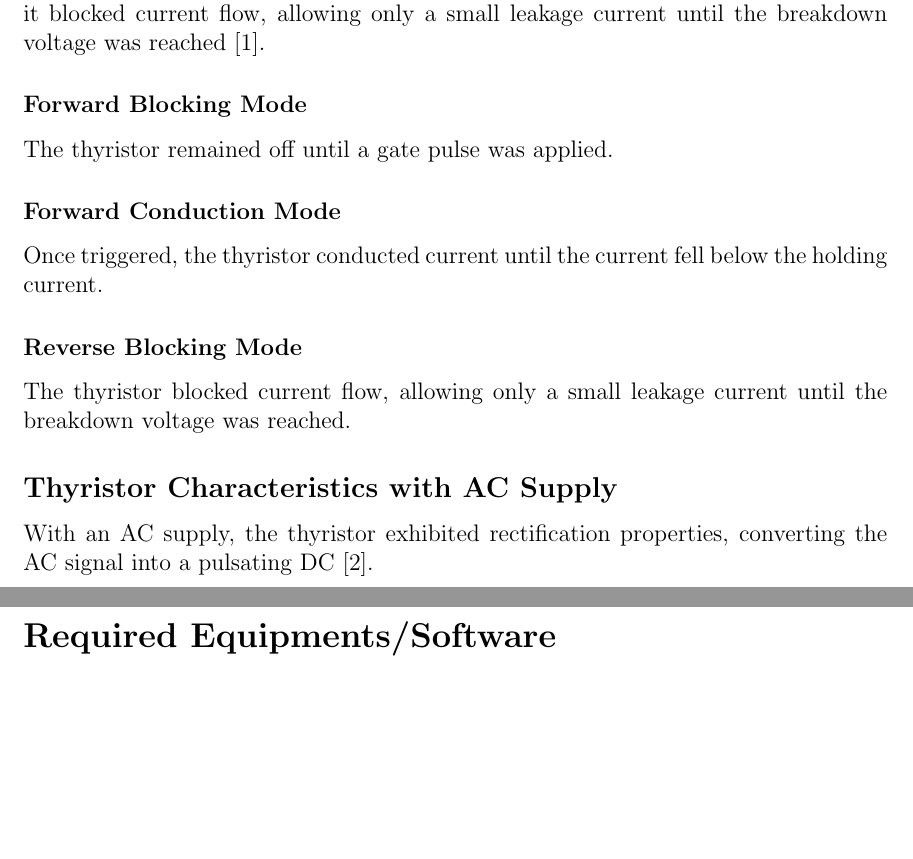
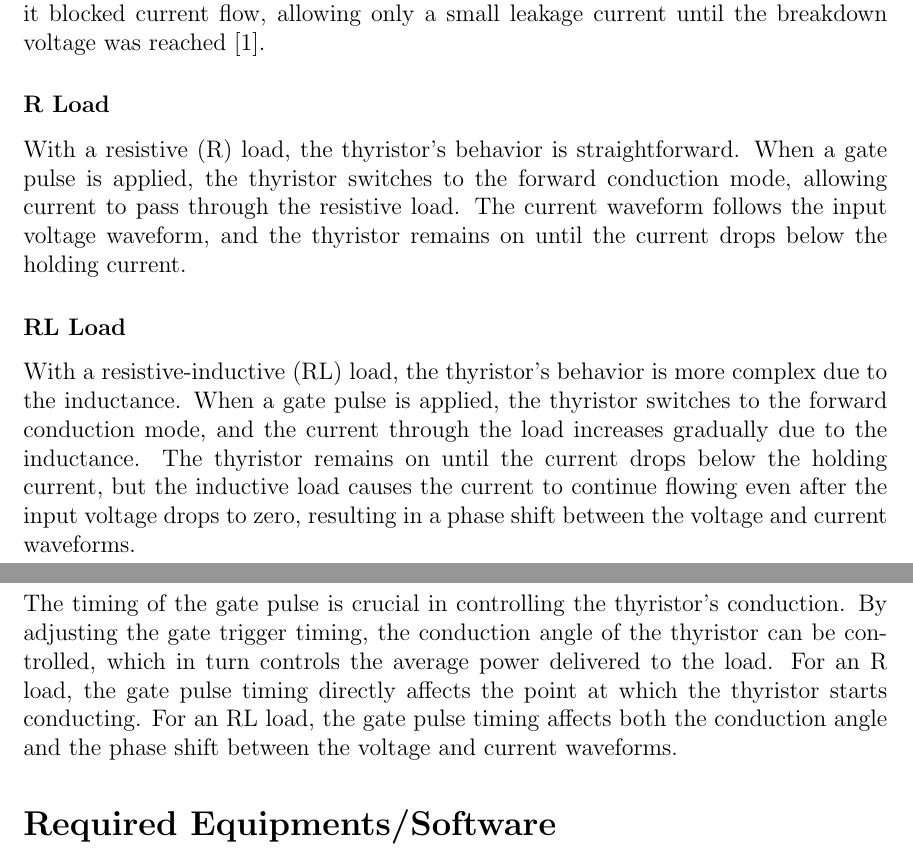
Before and after one commit to jankenpon753/ECE-3206-Industrial-Electronics, a LaTeX document (LR3/lr3.tex): two parts of pages 3 and 4 of 7 before the commit and two parts of pages 3 and 4 of 8 after it, joined at a grey line, cut so that both start at the same text, the shorter picture padded with empty space. Compiled offline with pdfLaTeX.

Commit message:
LR3 done v2

```diff
--- a/LR3/lr3.tex
+++ b/LR3/lr3.tex
@@ -38,17 +38,14 @@ In this experiment, the characteristics of a thyristor (SCR) under different loa
 \subsection*{Thyristor Characteristics with DC Supply}
 With a DC supply, the thyristor exhibited forward and reverse blocking characteristics. In forward blocking mode, it blocked current until a gate pulse was applied, then conducted until the current fell below the holding current. In reverse blocking mode, it blocked current flow, allowing only a small leakage current until the breakdown voltage was reached \cite{thyristor_characteristics}.
 
-\subsubsection*{Forward Blocking Mode}
-The thyristor remained off until a gate pulse was applied.
+\subsubsection*{R Load}
+With a resistive (R) load, the thyristor's behavior is straightforward. When a gate pulse is applied, the thyristor switches to the forward conduction mode, allowing current to pass through the resistive load. The current waveform follows the input voltage waveform, and the thyristor remains on until the current drops below the holding current.
 
-\subsubsection*{Forward Conduction Mode}
-Once triggered, the thyristor conducted current until the current fell below the holding current.
+\subsubsection*{RL Load}
+With a resistive-inductive (RL) load, the thyristor's behavior is more complex due to the inductance. When a gate pulse is applied, the thyristor switches to the forward conduction mode, and the current through the load increases gradually due to the inductance. The thyristor remains on until the current drops below the holding current, but the inductive load causes the current to continue flowing even after the input voltage drops to zero, resulting in a phase shift between the voltage and current waveforms.
 
-\subsubsection*{Reverse Blocking Mode}
-The thyristor blocked current flow, allowing only a small leakage current until the breakdown voltage was reached.
-
-\subsection*{Thyristor Characteristics with AC Supply}
-With an AC supply, the thyristor exhibited rectification properties, converting the AC signal into a pulsating DC \cite{ac_supply}.
+\subsubsection*{Gate Trigger Timing}
+The timing of the gate pulse is crucial in controlling the thyristor's conduction. By adjusting the gate trigger timing, the conduction angle of the thyristor can be controlled, which in turn controls the average power delivered to the load. For an R load, the gate pulse timing directly affects the point at which the thyristor starts conducting. For an RL load, the gate pulse timing affects both the conduction angle and the phase shift between the voltage and current waveforms.
 
 \section*{Required Equipments/Software}
 \addcontentsline{toc}{section}{Required Equipments/Software}
```
Also changed, not shown: LR3/lr3.pdf.
